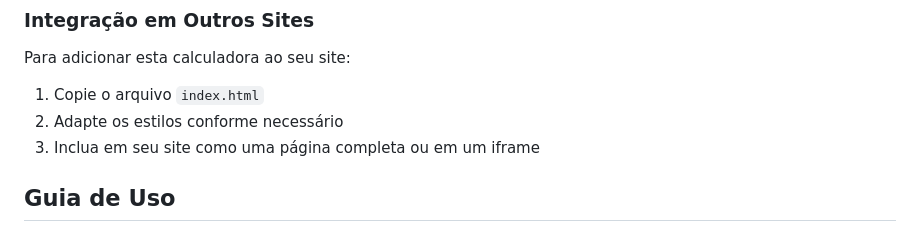
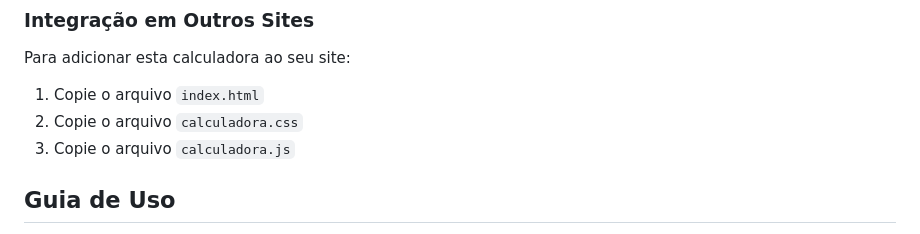
Before and after one commit to fcamposcarvalho/calculadorafinanceira, a Markdown page: README.md, the part around the change. Drawn GitHub-style.

```diff
--- a/README.md
+++ b/README.md
@@ -46,8 +46,8 @@ Acesse a calculadora diretamente em: [https://fcamposcarvalho.github.io/calculad
 Para adicionar esta calculadora ao seu site:
 
 1. Copie o arquivo `index.html`
-2. Adapte os estilos conforme necessário
-3. Inclua em seu site como uma página completa ou em um iframe
+2. Copie o arquivo `calculadora.css`
+3. Copie o arquivo `calculadora.js`
 
 ## Guia de Uso
 
```
